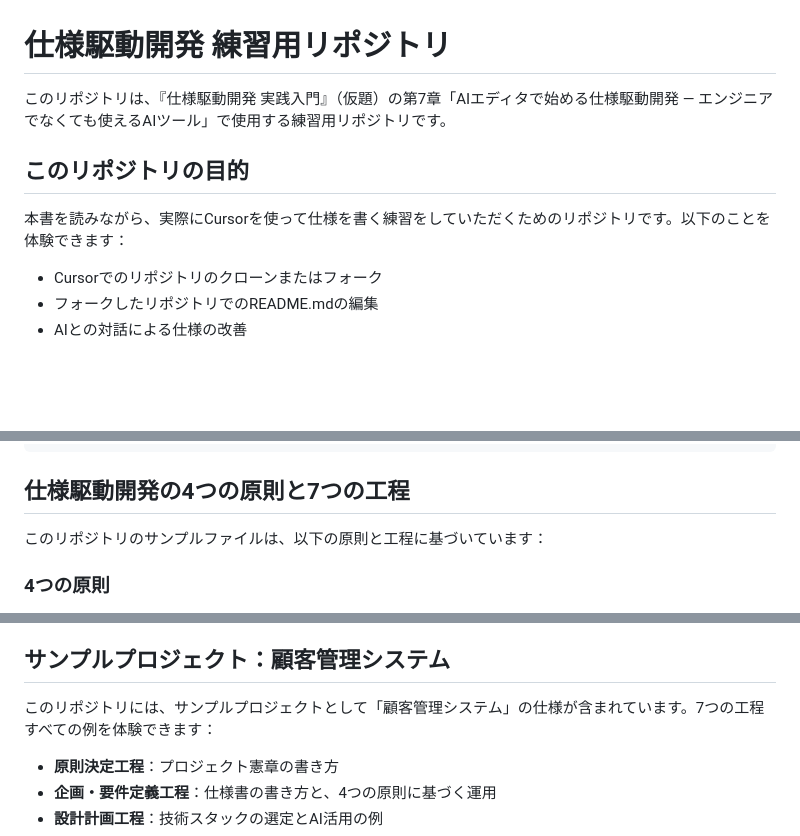
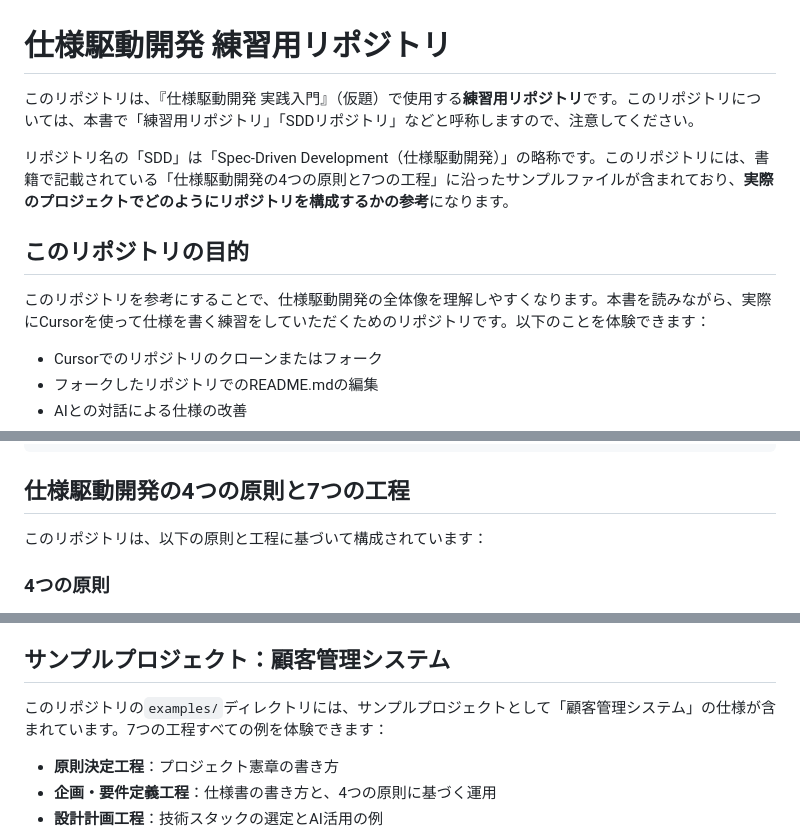
Before and after one commit to KazuhiroYamada2/SDD, a Markdown page: README.md, 3 parts joined by grey strips. Rendered like a GitHub page; blank space fills up the shorter version.

Commit message:
README.mdを練習用リポジトリとしての説明に修正

```diff
--- a/README.md
+++ b/README.md
@@ -1,10 +1,12 @@
 # 仕様駆動開発 練習用リポジトリ
 
-このリポジトリは、『仕様駆動開発 実践入門』（仮題）の第7章「AIエディタで始める仕様駆動開発 — エンジニアでなくても使えるAIツール」で使用する練習用リポジトリです。
+このリポジトリは、『仕様駆動開発 実践入門』（仮題）で使用する**練習用リポジトリ**です。このリポジトリについては、本書で「練習用リポジトリ」「SDDリポジトリ」などと呼称しますので、注意してください。
+
+リポジトリ名の「SDD」は「Spec-Driven Development（仕様駆動開発）」の略称です。このリポジトリには、書籍で記載されている「仕様駆動開発の4つの原則と7つの工程」に沿ったサンプルファイルが含まれており、**実際のプロジェクトでどのようにリポジトリを構成するかの参考**になります。
 
 ## このリポジトリの目的
 
-本書を読みながら、実際にCursorを使って仕様を書く練習をしていただくためのリポジトリです。以下のことを体験できます：
+このリポジトリを参考にすることで、仕様駆動開発の全体像を理解しやすくなります。本書を読みながら、実際にCursorを使って仕様を書く練習をしていただくためのリポジトリです。以下のことを体験できます：
 
 - Cursorでのリポジトリのクローンまたはフォーク
 - フォークしたリポジトリでのREADME.mdの編集
@@ -83,7 +85,7 @@ SDD/
 
 ## 仕様駆動開発の4つの原則と7つの工程
 
-このリポジトリのサンプルファイルは、以下の原則と工程に基づいています：
+このリポジトリは、以下の原則と工程に基づいて構成されています：
 
 ### 4つの原則
 
@@ -106,7 +108,7 @@ SDD/
 
 ## サンプルプロジェクト：顧客管理システム
 
-このリポジトリには、サンプルプロジェクトとして「顧客管理システム」の仕様が含まれています。7つの工程すべての例を体験できます：
+このリポジトリの`examples/`ディレクトリには、サンプルプロジェクトとして「顧客管理システム」の仕様が含まれています。7つの工程すべての例を体験できます：
 
 - **原則決定工程**：プロジェクト憲章の書き方
 - **企画・要件定義工程**：仕様書の書き方と、4つの原則に基づく運用
```
